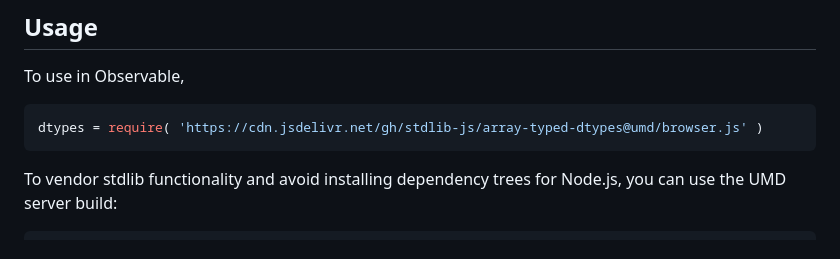
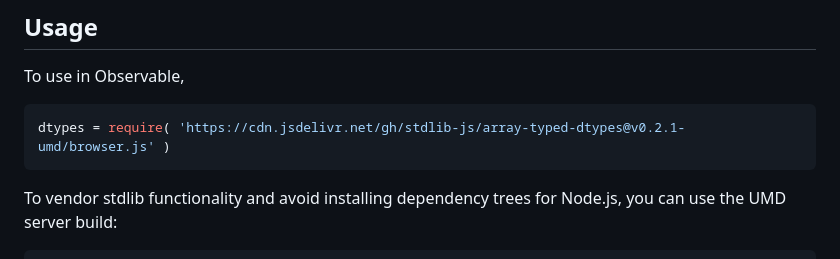
Before and after one commit to stdlib-js/array-typed-dtypes, a Markdown page: README.md, the part around the change printed below. GitHub-like rendering.

Commit message:
Update README.md for UMD bundle v0.2.1

````diff
--- a/README.md
+++ b/README.md
@@ -54,7 +54,7 @@ limitations under the License.
 To use in Observable,
 
 ```javascript
-dtypes = require( 'https://cdn.jsdelivr.net/gh/stdlib-js/array-typed-dtypes@umd/browser.js' )
+dtypes = require( 'https://cdn.jsdelivr.net/gh/stdlib-js/array-typed-dtypes@v0.2.1-umd/browser.js' )
 ```
 
 To vendor stdlib functionality and avoid installing dependency trees for Node.js, you can use the UMD server build:
````
Also changed, not shown: other parts of README.md (+2 -2 lines).
